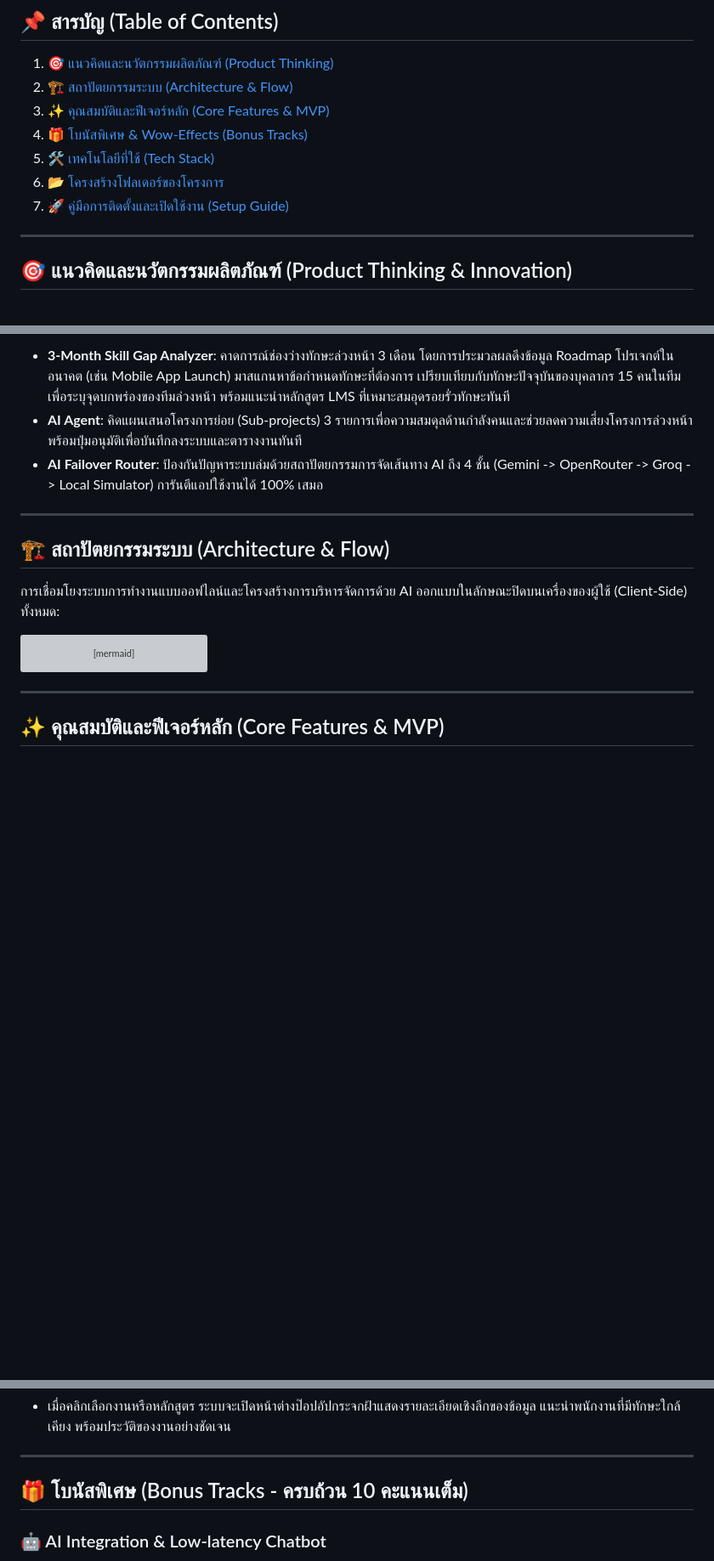
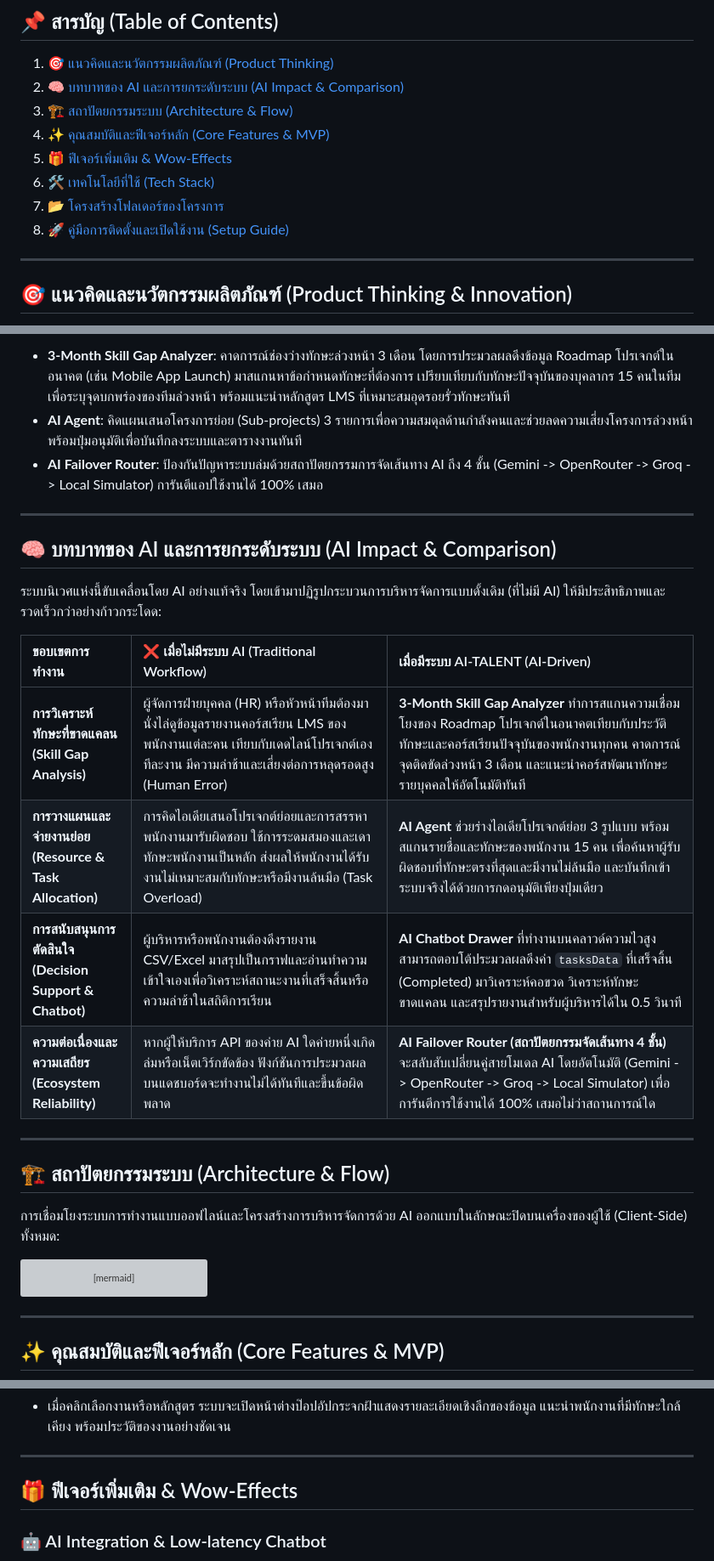
Before and after one commit to VFlow1/MSU-HACKATHON, a Markdown page: README.md, 3 parts joined by grey strips. Shown at 85% size. GitHub-like rendering; blank space fills up the shorter version; grey boxes are pictures that could not be loaded.

Commit message:
Upload README.md via API

```diff
--- a/README.md
+++ b/README.md
@@ -20,12 +20,13 @@
 
 ## 📌 สารบัญ (Table of Contents)
 1. [🎯 แนวคิดและนวัตกรรมผลิตภัณฑ์ (Product Thinking)](#🎯-แนวคิดและนวัตกรรมผลิตภัณฑ์-product-thinking--innovation)
-2. [🏗️ สถาปัตยกรรมระบบ (Architecture & Flow)](#🏗️-สถาปัตยกรรมระบบ-architecture--flow)
-3. [✨ คุณสมบัติและฟีเจอร์หลัก (Core Features & MVP)](#✨-คุณสมบัติและฟีเจอร์หลัก-core-features--mvp)
-4. [🎁 โบนัสพิเศษ & Wow-Effects (Bonus Tracks)](#🎁-โบนัสพิเศษ-bonus-tracks---ครบถ้วน-10-คะแนนเต็ม)
-5. [🛠️ เทคโนโลยีที่ใช้ (Tech Stack)](#🛠️-เทคโนโลยีที่ใช้-tech-stack)
-6. [📂 โครงสร้างโฟลเดอร์ของโครงการ](#📂-โครงสร้างโฟลเดอร์ของโครงการ)
-7. [🚀 คู่มือการติดตั้งและเปิดใช้งาน (Setup Guide)](#🚀-คู่มือการติดตั้งและเปิดใช้งาน-setup--usage)
+2. [🧠 บทบาทของ AI และการยกระดับระบบ (AI Impact & Comparison)](#🧠-บทบาทของ-ai-และการยกระดับระบบ-ai-impact--comparison)
+3. [🏗️ สถาปัตยกรรมระบบ (Architecture & Flow)](#🏗️-สถาปัตยกรรมระบบ-architecture--flow)
+4. [✨ คุณสมบัติและฟีเจอร์หลัก (Core Features & MVP)](#✨-คุณสมบัติและฟีเจอร์หลัก-core-features--mvp)
+5. [🎁 ฟีเจอร์เพิ่มเติม & Wow-Effects](#🎁-ฟีเจอร์เพิ่มเติม--wow-effects)
+6. [🛠️ เทคโนโลยีที่ใช้ (Tech Stack)](#🛠️-เทคโนโลยีที่ใช้-tech-stack)
+7. [📂 โครงสร้างโฟลเดอร์ของโครงการ](#📂-โครงสร้างโฟลเดอร์ของโครงการ)
+8. [🚀 คู่มือการติดตั้งและเปิดใช้งาน (Setup Guide)](#🚀-คู่มือการติดตั้งและเปิดใช้งาน-setup--usage)
 
 ---
 
@@ -34,6 +35,18 @@
 *   **3-Month Skill Gap Analyzer**: คาดการณ์ช่องว่างทักษะล่วงหน้า 3 เดือน โดยการประมวลผลดึงข้อมูล Roadmap โปรเจกต์ในอนาคต (เช่น Mobile App Launch) มาสแกนหาข้อกำหนดทักษะที่ต้องการ เปรียบเทียบกับทักษะปัจจุบันของบุคลากร 15 คนในทีม เพื่อระบุจุดบกพร่องของทีมล่วงหน้า พร้อมแนะนำหลักสูตร LMS ที่เหมาะสมอุดรอยรั่วทักษะทันที
 *   **AI Agent**: คิดแผนเสนอโครงการย่อย (Sub-projects) 3 รายการเพื่อความสมดุลด้านกำลังคนและช่วยลดความเสี่ยงโครงการล่วงหน้า พร้อมปุ่มอนุมัติเพื่อบันทึกลงระบบและตารางงานทันที
 *   **AI Failover Router**: ป้องกันปัญหาระบบล่มด้วยสถาปัตยกรรมการจัดเส้นทาง AI ถึง 4 ชั้น (Gemini -> OpenRouter -> Groq -> Local Simulator) การันตีแอปใช้งานได้ 100% เสมอ
+
+---
+
+## 🧠 บทบาทของ AI และการยกระดับระบบ (AI Impact & Comparison)
+ระบบนิเวศแห่งนี้ขับเคลื่อนโดย AI อย่างแท้จริง โดยเข้ามาปฏิรูปกระบวนการบริหารจัดการแบบดั้งเดิม (ที่ไม่มี AI) ให้มีประสิทธิภาพและรวดเร็วกว่าอย่างก้าวกระโดด:
+
+| ขอบเขตการทำงาน | ❌ เมื่อไม่มีระบบ AI (Traditional Workflow) |  เมื่อมีระบบ AI-TALENT (AI-Driven) |
+| :--- | :--- | :--- |
+| **การวิเคราะห์ทักษะที่ขาดแคลน<br>(Skill Gap Analysis)** | ผู้จัดการฝ่ายบุคคล (HR) หรือหัวหน้าทีมต้องมานั่งไล่ดูข้อมูลรายงานคอร์สเรียน LMS ของพนักงานแต่ละคน เทียบกับเดดไลน์โปรเจกต์เองทีละงาน มีความล่าช้าและเสี่ยงต่อการหลุดรอดสูง (Human Error) | **3-Month Skill Gap Analyzer** ทำการสแกนความเชื่อมโยงของ Roadmap โปรเจกต์ในอนาคตเทียบกับประวัติทักษะและคอร์สเรียนปัจจุบันของพนักงานทุกคน คาดการณ์จุดติดขัดล่วงหน้า 3 เดือน และแนะนำคอร์สพัฒนาทักษะรายบุคคลให้อัตโนมัติทันที |
+| **การวางแผนและจ่ายงานย่อย<br>(Resource & Task Allocation)** | การคิดไอเดียเสนอโปรเจกต์ย่อยและการสรรหาพนักงานมารับผิดชอบ ใช้การระดมสมองและเดาทักษะพนักงานเป็นหลัก ส่งผลให้พนักงานได้รับงานไม่เหมาะสมกับทักษะหรือมีงานล้นมือ (Task Overload) | **AI Agent** ช่วยร่างไอเดียโปรเจกต์ย่อย 3 รูปแบบ พร้อมสแกนรายชื่อและทักษะของพนักงาน 15 คน เพื่อค้นหาผู้รับผิดชอบที่ทักษะตรงที่สุดและมีงานไม่ล้นมือ และบันทึกเข้าระบบจริงได้ด้วยการกดอนุมัติเพียงปุ่มเดียว |
+| **การสนับสนุนการตัดสินใจ<br>(Decision Support & Chatbot)** | ผู้บริหารหรือพนักงานต้องดึงรายงาน CSV/Excel มาสรุปเป็นกราฟและอ่านทำความเข้าใจเองเพื่อวิเคราะห์สถานะงานที่เสร็จสิ้นหรือความล่าช้าในสถิติการเรียน | **AI Chatbot Drawer** ที่ทำงานบนคลาวด์ความไวสูง สามารถตอบโต้ประมวลผลดึงค่า `tasksData` ที่เสร็จสิ้น (Completed) มาวิเคราะห์คอขวด วิเคราะห์ทักษะขาดแคลน และสรุปรายงานสำหรับผู้บริหารได้ใน 0.5 วินาที |
+| **ความต่อเนื่องและความเสถียร<br>(Ecosystem Reliability)** | หากผู้ให้บริการ API ของค่าย AI ใดค่ายหนึ่งเกิดล่มหรือเน็ตเวิร์กขัดข้อง ฟังก์ชันการประมวลผลบนแดชบอร์ดจะทำงานไม่ได้ทันทีและขึ้นข้อผิดพลาด | **AI Failover Router (สถาปัตยกรรมจัดเส้นทาง 4 ชั้น)** จะสลับสับเปลี่ยนคู่สายโมเดล AI โดยอัตโนมัติ (Gemini -> OpenRouter -> Groq -> Local Simulator) เพื่อการันตีการใช้งานได้ 100% เสมอไม่ว่าสถานการณ์ใด |
 
 ---
 
@@ -89,7 +102,7 @@ graph TD
 
 ---
 
-## 🎁 โบนัสพิเศษ (Bonus Tracks - ครบถ้วน 10 คะแนนเต็ม)
+## 🎁 ฟีเจอร์เพิ่มเติม & Wow-Effects
 
 ### 🤖 AI Integration & Low-latency Chatbot
 *   **AI Chatbot Drawer**: แชทบอร์ดผู้ช่วยส่วนตัวอัจฉริยะ โต้ตอบการวิเคราะห์ภาพรวมโครงการและแนะนำทักษะได้ภายใน 0.5 วินาที ผ่านการประมวลผลของค่าย Groq/Llama
```
